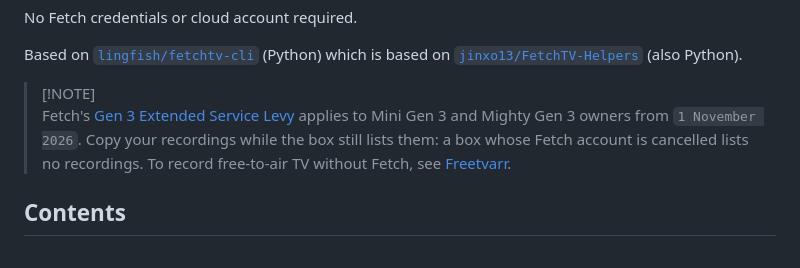
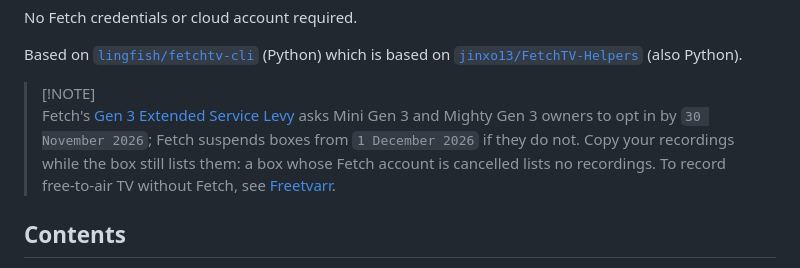
Before and after one commit to furey/fetchtv, a Markdown page: README.md, the part around the change. Rendered like a GitHub page.

Commit message:
Updated the Fetch levy deadline to 30 November 2026 and suspension to 1 December 2026, per Fetch's FAQ.

```diff
--- a/README.md
+++ b/README.md
@@ -14,7 +14,7 @@ No Fetch credentials or cloud account required.
 Based on [`lingfish/fetchtv-cli`](https://github.com/lingfish/fetchtv-cli) (Python) which is based on [`jinxo13/FetchTV-Helpers`](https://github.com/jinxo13/FetchTV-Helpers) (also Python).
 
 > [!NOTE]<br>
-> Fetch's [Gen 3 Extended Service Levy](https://news.fetchtv.com.au/extended-service-levy-1) applies to Mini Gen 3 and Mighty Gen 3 owners from `1 November 2026`. Copy your recordings while the box still lists them: a box whose Fetch account is cancelled lists no recordings. To record free-to-air TV without Fetch, see [Freetvarr](https://github.com/furey/freetvarr).
+> Fetch's [Gen 3 Extended Service Levy](https://main.fetchtv.com.au/gen-3-extended-service-levy) asks Mini Gen 3 and Mighty Gen 3 owners to opt in by `30 November 2026`; Fetch suspends boxes from `1 December 2026` if they do not. Copy your recordings while the box still lists them: a box whose Fetch account is cancelled lists no recordings. To record free-to-air TV without Fetch, see [Freetvarr](https://github.com/furey/freetvarr).
 
 ## Contents
 
```
Also changed, not shown: DOCKER_README.md (+1 -1 lines).
